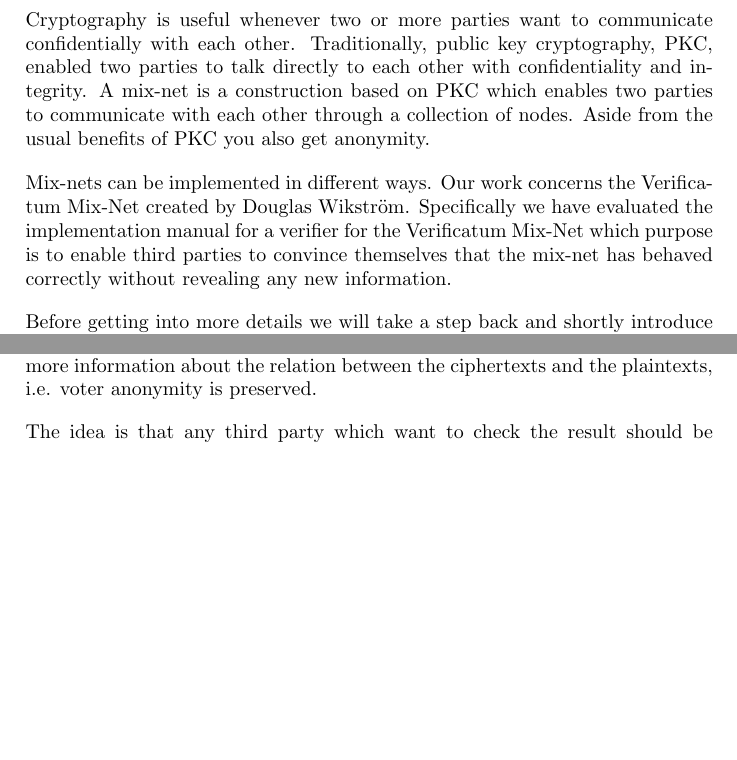
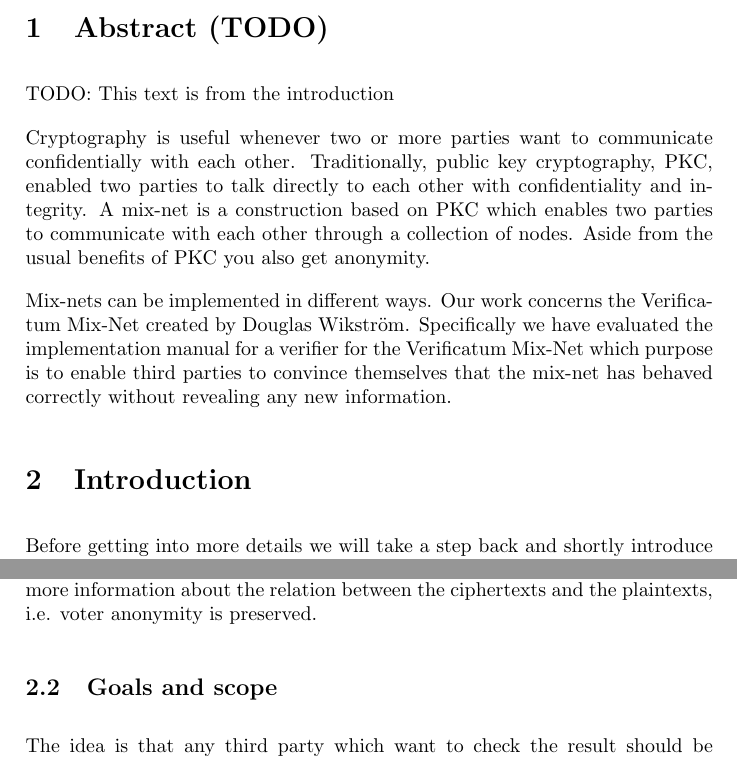
Before and after one commit to ZetaTwo/sa104x-kexjobb, a LaTeX document (Report/report.tex, which reads Report/abstract.tex, Report/introduction.tex): two parts of pages 3 and 4 of 11, joined at a grey line, cut at the place of the change, the shorter picture padded with empty space. Compiled offline with pdfLaTeX.

Commit message:
Split up intro in sections.

```diff
--- /dev/null
+++ b/Report/abstract.tex
@@ -0,0 +1,7 @@
+\section{Abstract (TODO)}
+
+TODO: This text is from the introduction
+
+Cryptography is useful whenever two or more parties want to communicate confidentially with each other. Traditionally, public key cryptography, PKC, enabled two parties to talk directly to each other with confidentiality and integrity. A mix-net is a construction based on PKC which enables two parties to communicate with each other through a collection of nodes. Aside from the usual benefits of PKC you also get anonymity.
+
+Mix-nets can be implemented in different ways. Our work concerns the Verificatum Mix-Net created by Douglas Wikström. Specifically we have evaluated the implementation manual for a verifier for the Verificatum Mix-Net which purpose is to enable third parties to convince themselves that the mix-net has behaved correctly without revealing any new information.
--- a/Report/introduction.tex
+++ b/Report/introduction.tex
@@ -18,4 +18,6 @@ The Verificatum mix-net is designed to take a number of encrypted messages, ciph
 
 Additionally we would like to be able to verify that the mix-net has done its work correctly and not altered any votes. Therefore the mix-net produces some extra data files during its execution. These data files together with the input ciphertexts and the output plaintexts can be run through a verification process that tells if the process has been correctly performed. The neat thing about all this is that it can securely tell whether this is true or false without spilling any more information about the relation between the ciphertexts and the plaintexts, i.e. voter anonymity is preserved.
 
+\subsection{Goals and scope}
+
 The idea is that any third party which want to check the result should be able to implement a verifier for Verificatum. Douglas has published a document describing this verifier. We have, using this document, implemented a verifier to test that the document is complete with all the information needed to implement the verifier.
```
Also changed, not shown: Report/report.tex (+1 -0 lines), Report/introduction.tex (4 more changed lines).
